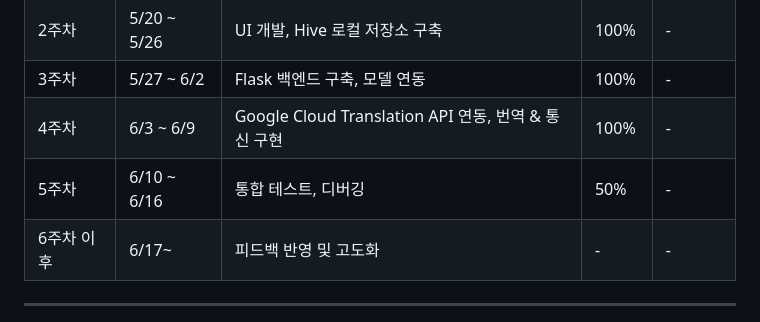
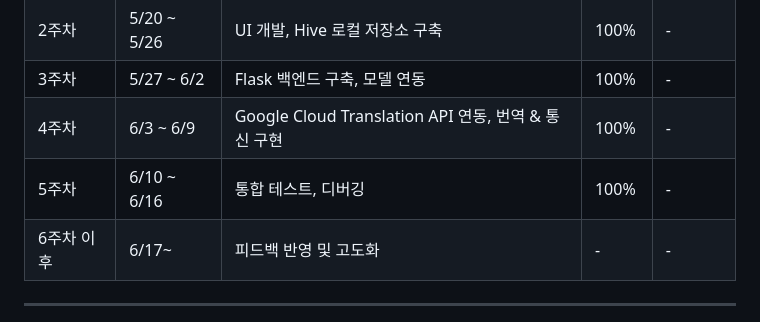
Before and after one commit to duyeob/Haru_hanjul, a Markdown page: README.md, the part around the change. Drawn GitHub-style.

```diff
--- a/README.md
+++ b/README.md
@@ -103,7 +103,7 @@ Flutter와 Dart를 기반으로 개발되었으며, Android와 iOS 플랫폼을
 | 2주차 | 5/20 ~ 5/26 | UI 개발, Hive 로컬 저장소 구축    | 100%   |    -    |
 | 3주차 | 5/27 ~ 6/2  | Flask 백엔드 구축, 모델 연동      | 100%    |    -    |
 | 4주차 | 6/3 ~ 6/9   | Google Cloud Translation API 연동, 번역 & 통신 구현 | 100%    |    -    |
-| 5주차 | 6/10 ~ 6/16 | 통합 테스트, 디버깅               | 50%     |    -    |
+| 5주차 | 6/10 ~ 6/16 | 통합 테스트, 디버깅               | 100%     |    -    |
 | 6주차 이후 | 6/17~  | 피드백 반영 및 고도화             | -      |    -    |
 
 ---
```
